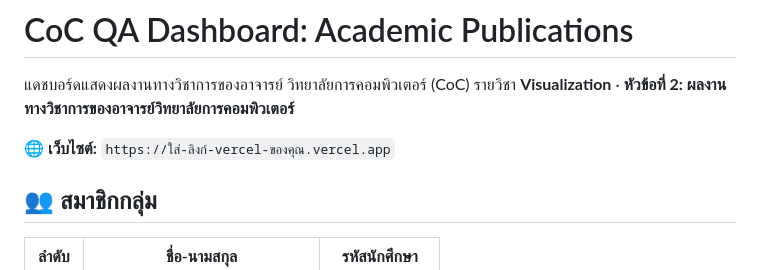
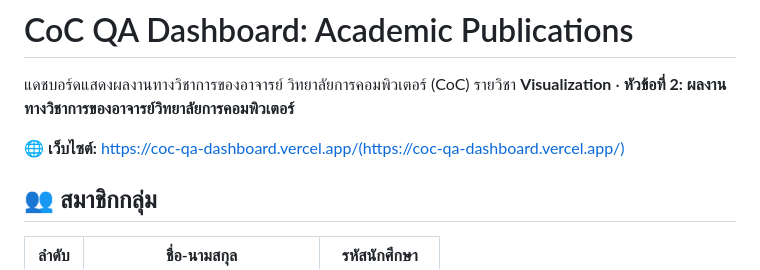
Before and after one commit to simi200511-alt/coc-qa-dashboard, a Markdown page: README.md, the part around the change. Rendered like a GitHub page.

Commit message:
add live link

```diff
--- a/README.md
+++ b/README.md
@@ -3,7 +3,7 @@
 แดชบอร์ดแสดงผลงานทางวิชาการของอาจารย์ วิทยาลัยการคอมพิวเตอร์ (CoC)
 รายวิชา **Visualization** · **หัวข้อที่ 2: ผลงานทางวิชาการของอาจารย์วิทยาลัยการคอมพิวเตอร์**
 
-🌐 **เว็บไซต์:** `https://ใส่-ลิงก์-vercel-ของคุณ.vercel.app`
+🌐 **เว็บไซต์:** https://coc-qa-dashboard.vercel.app/(https://coc-qa-dashboard.vercel.app/)
 
 ## 👥 สมาชิกกลุ่ม
 
```
